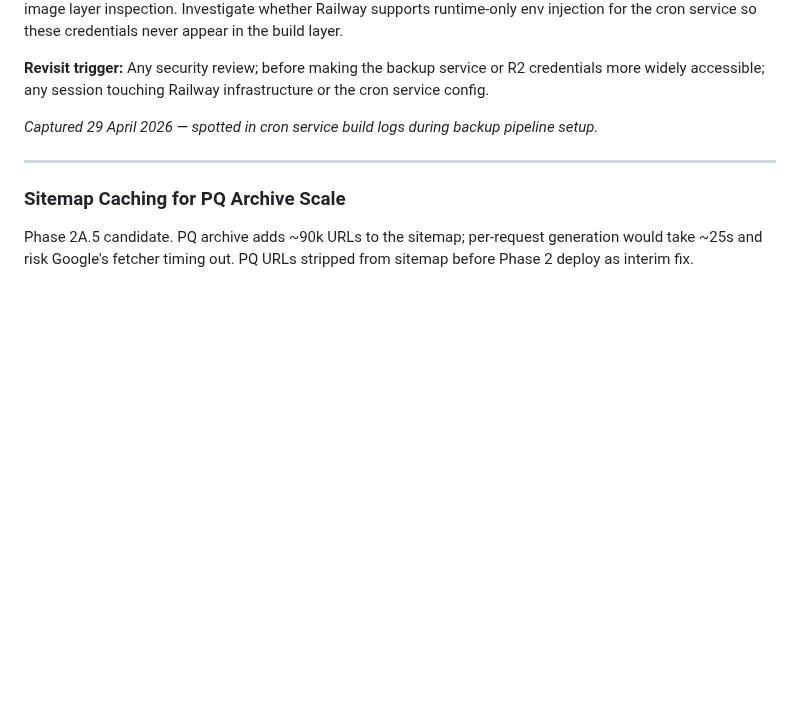
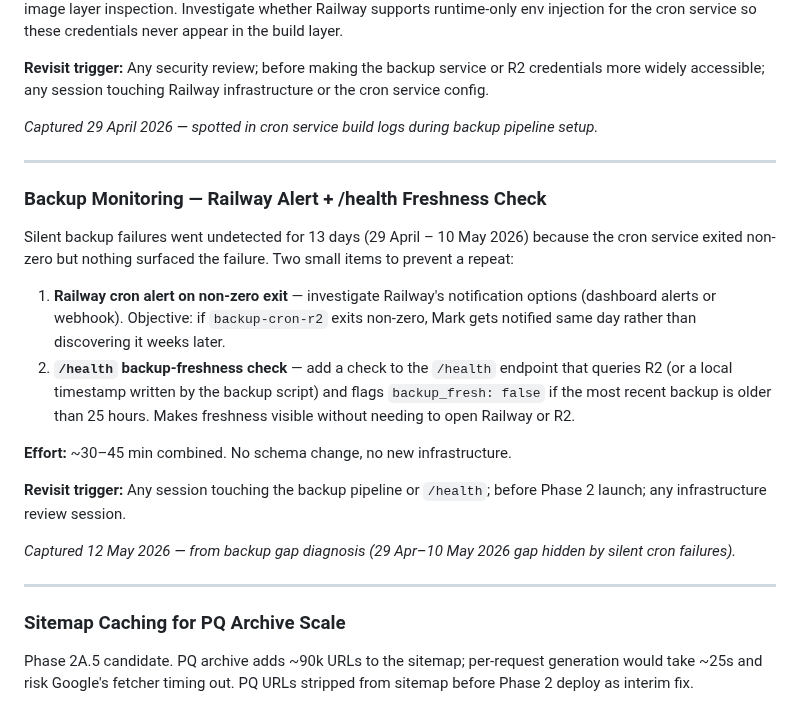
Before and after one commit to markyf801/Westminsterbrief, a Markdown page: docs/ideas-backlog.md, the part around the change. GitHub-like rendering; blank space fills up the shorter version.

Commit message:
Docs: honest backup-pipeline status + monitoring backlog item
launch-readiness.md: update backup checklist item to reflect actual first
successful backup (2026-05-11, not 2026-04-29). Documents the 13-day gap
(29 Apr – 10 May) caused by PGDG PG18/libldap conflict in Debian Bookworm,
accepted as unrecoverable historical loss.

ideas-backlog.md: add backup monitoring entry — Railway cron alert on
non-zero exit + /health freshness check (~30–45 min combined), deferred
from restoration test work.

Co-Authored-By: Claude Sonnet 4.6 <noreply@anthropic.com>

```diff
--- a/docs/ideas-backlog.md
+++ b/docs/ideas-backlog.md
@@ -163,6 +163,21 @@ Railway's Nixpacks build passes env vars (including `BACKUP_ENCRYPTION_KEY`, `R2
 
 ---
 
+### Backup Monitoring — Railway Alert + /health Freshness Check
+
+Silent backup failures went undetected for 13 days (29 April – 10 May 2026) because the cron service exited non-zero but nothing surfaced the failure. Two small items to prevent a repeat:
+
+1. **Railway cron alert on non-zero exit** — investigate Railway's notification options (dashboard alerts or webhook). Objective: if `backup-cron-r2` exits non-zero, Mark gets notified same day rather than discovering it weeks later.
+2. **`/health` backup-freshness check** — add a check to the `/health` endpoint that queries R2 (or a local timestamp written by the backup script) and flags `backup_fresh: false` if the most recent backup is older than 25 hours. Makes freshness visible without needing to open Railway or R2.
+
+**Effort:** ~30–45 min combined. No schema change, no new infrastructure.
+
+**Revisit trigger:** Any session touching the backup pipeline or `/health`; before Phase 2 launch; any infrastructure review session.
+
+*Captured 12 May 2026 — from backup gap diagnosis (29 Apr–10 May 2026 gap hidden by silent cron failures).*
+
+---
+
 ### Sitemap Caching for PQ Archive Scale
 
 Phase 2A.5 candidate. PQ archive adds ~90k URLs to the sitemap; per-request generation would take ~25s and risk Google's fetcher timing out. PQ URLs stripped from sitemap before Phase 2 deploy as interim fix.
```
Also changed, not shown: docs/launch-readiness.md (+1 -1 lines).
